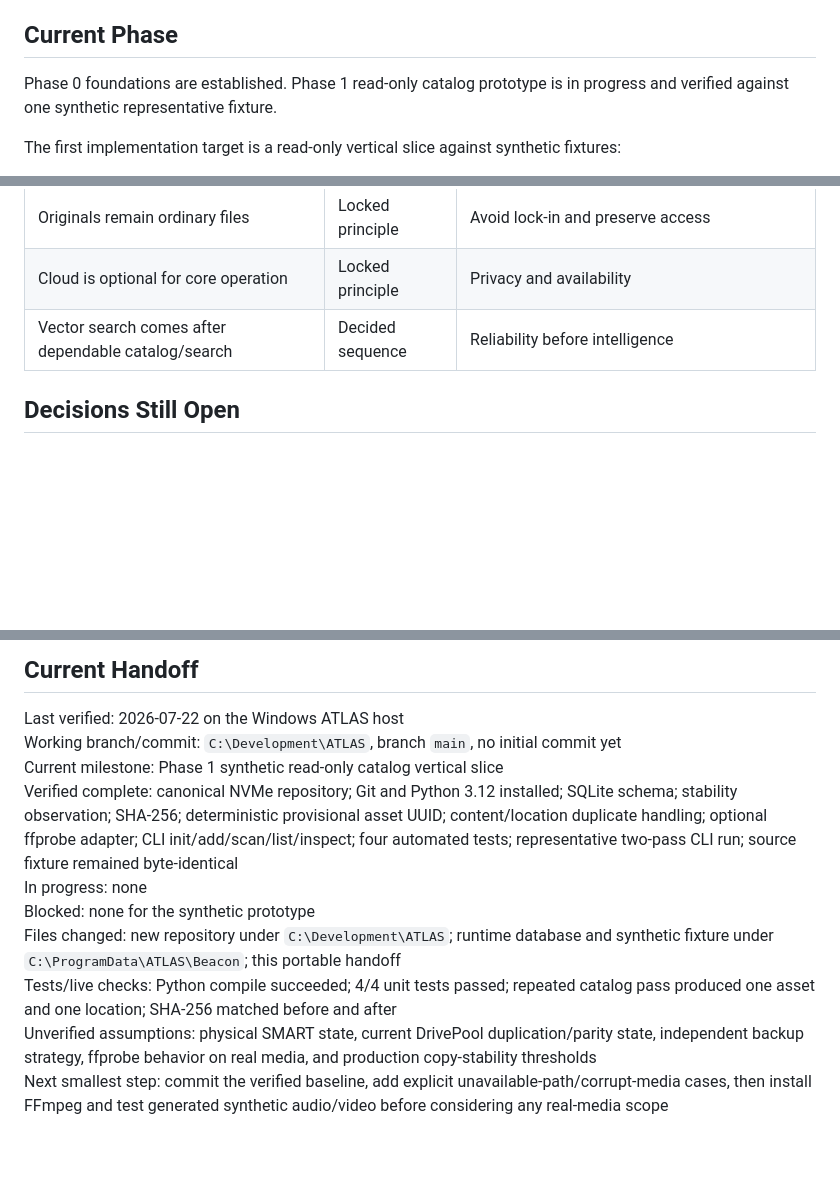
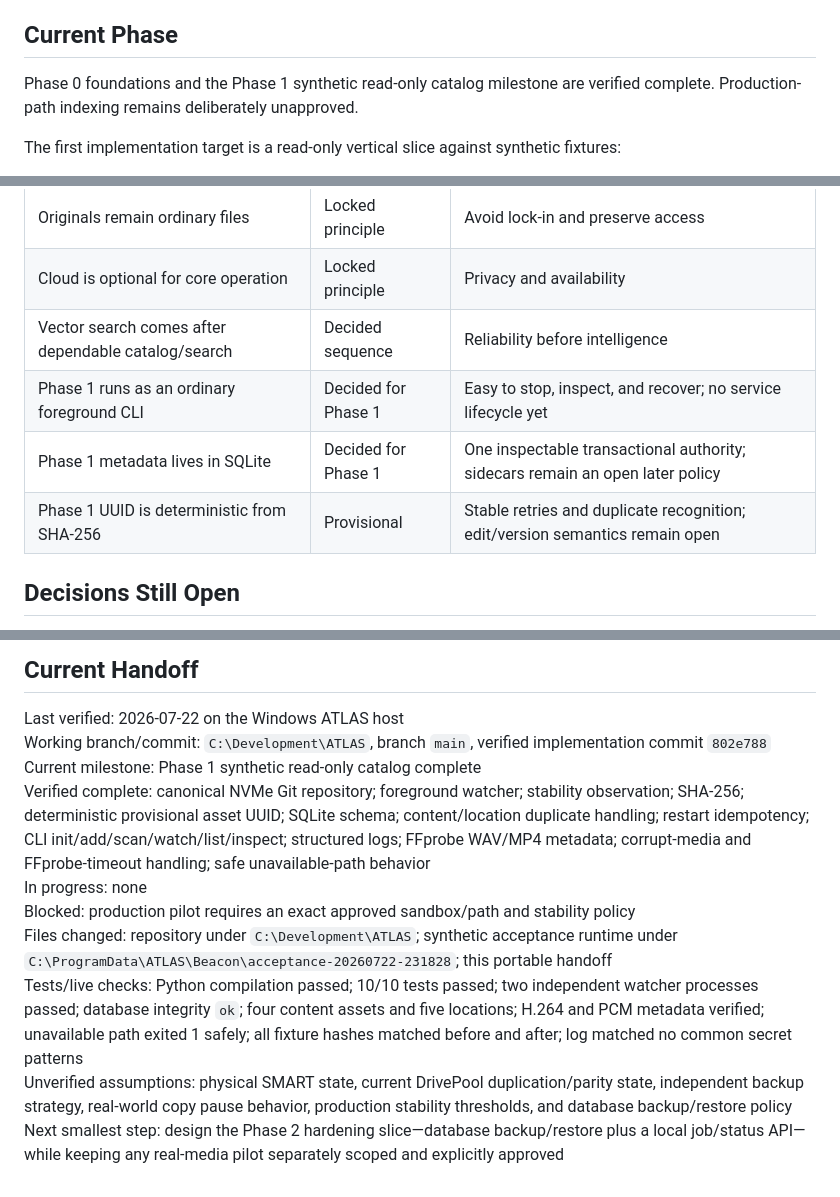
Before and after one commit to randolphcv/ATLAS, a Markdown page: docs/ATLAS_PROJECT_MEMORY.md, 3 parts joined by grey strips. GitHub-like rendering; blank space fills up the shorter version.

Commit message:
Record verified Phase 1 handoff

```diff
--- a/docs/ATLAS_PROJECT_MEMORY.md
+++ b/docs/ATLAS_PROJECT_MEMORY.md
@@ -115,8 +115,8 @@ These are stable unless Connor explicitly changes them:
 
 ## Current Phase
 
-Phase 0 foundations are established. Phase 1 read-only catalog prototype is in
-progress and verified against one synthetic representative fixture.
+Phase 0 foundations and the Phase 1 synthetic read-only catalog milestone are
+verified complete. Production-path indexing remains deliberately unapproved.
 
 The first implementation target is a read-only vertical slice against synthetic fixtures:
 
@@ -142,6 +142,9 @@ The first implementation target is a read-only vertical slice against synthetic
 | Originals remain ordinary files | Locked principle | Avoid lock-in and preserve access |
 | Cloud is optional for core operation | Locked principle | Privacy and availability |
 | Vector search comes after dependable catalog/search | Decided sequence | Reliability before intelligence |
+| Phase 1 runs as an ordinary foreground CLI | Decided for Phase 1 | Easy to stop, inspect, and recover; no service lifecycle yet |
+| Phase 1 metadata lives in SQLite | Decided for Phase 1 | One inspectable transactional authority; sidecars remain an open later policy |
+| Phase 1 UUID is deterministic from SHA-256 | Provisional | Stable retries and duplicate recognition; edit/version semantics remain open |
 
 ## Decisions Still Open
 
@@ -225,12 +228,12 @@ Next smallest step:
 ## Current Handoff
 
 Last verified: 2026-07-22 on the Windows ATLAS host
-Working branch/commit: `C:\Development\ATLAS`, branch `main`, no initial commit yet
-Current milestone: Phase 1 synthetic read-only catalog vertical slice
-Verified complete: canonical NVMe repository; Git and Python 3.12 installed; SQLite schema; stability observation; SHA-256; deterministic provisional asset UUID; content/location duplicate handling; optional ffprobe adapter; CLI init/add/scan/list/inspect; four automated tests; representative two-pass CLI run; source fixture remained byte-identical
+Working branch/commit: `C:\Development\ATLAS`, branch `main`, verified implementation commit `802e788`
+Current milestone: Phase 1 synthetic read-only catalog complete
+Verified complete: canonical NVMe Git repository; foreground watcher; stability observation; SHA-256; deterministic provisional asset UUID; SQLite schema; content/location duplicate handling; restart idempotency; CLI init/add/scan/watch/list/inspect; structured logs; FFprobe WAV/MP4 metadata; corrupt-media and FFprobe-timeout handling; safe unavailable-path behavior
 In progress: none
-Blocked: none for the synthetic prototype
-Files changed: new repository under `C:\Development\ATLAS`; runtime database and synthetic fixture under `C:\ProgramData\ATLAS\Beacon`; this portable handoff
-Tests/live checks: Python compile succeeded; 4/4 unit tests passed; repeated catalog pass produced one asset and one location; SHA-256 matched before and after
-Unverified assumptions: physical SMART state, current DrivePool duplication/parity state, independent backup strategy, ffprobe behavior on real media, and production copy-stability thresholds
-Next smallest step: commit the verified baseline, add explicit unavailable-path/corrupt-media cases, then install FFmpeg and test generated synthetic audio/video before considering any real-media scope
+Blocked: production pilot requires an exact approved sandbox/path and stability policy
+Files changed: repository under `C:\Development\ATLAS`; synthetic acceptance runtime under `C:\ProgramData\ATLAS\Beacon\acceptance-20260722-231828`; this portable handoff
+Tests/live checks: Python compilation passed; 10/10 tests passed; two independent watcher processes passed; database integrity `ok`; four content assets and five locations; H.264 and PCM metadata verified; unavailable path exited 1 safely; all fixture hashes matched before and after; log matched no common secret patterns
+Unverified assumptions: physical SMART state, current DrivePool duplication/parity state, independent backup strategy, real-world copy pause behavior, production stability thresholds, and database backup/restore policy
+Next smallest step: design the Phase 2 hardening slice—database backup/restore plus a local job/status API—while keeping any real-media pilot separately scoped and explicitly approved
```
